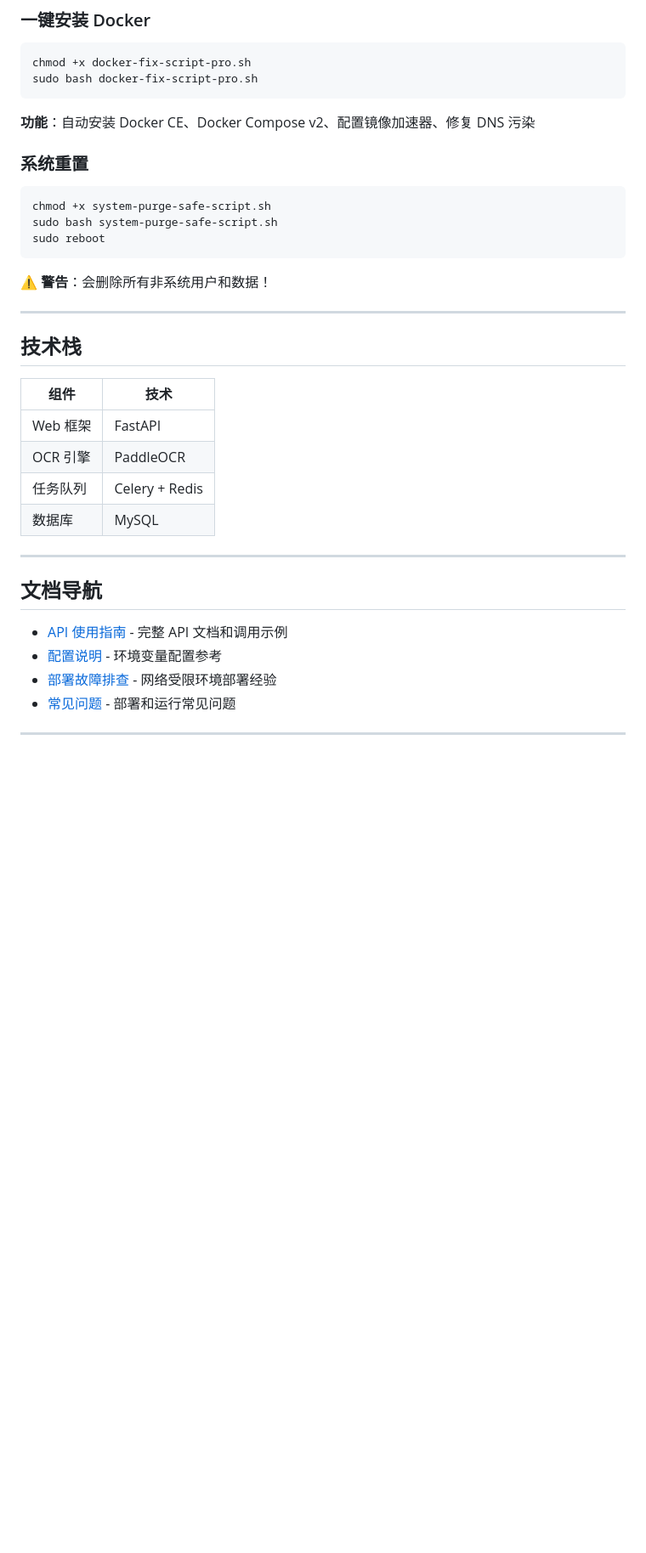
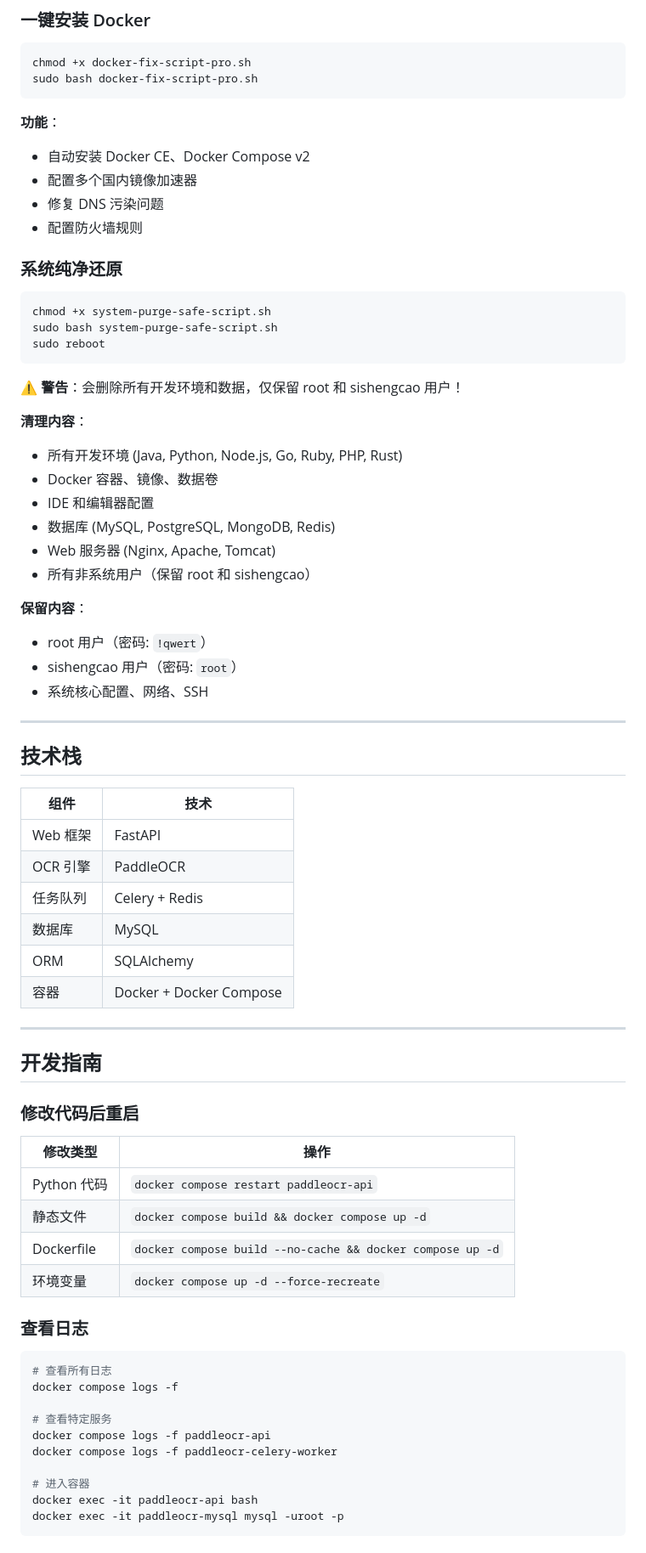
Before and after one commit to sishengcao/paddleocr-api, a Markdown page: README.md, the part around one of its changes. Shown at 85% size. GitHub-like rendering; blank space fills up the shorter version.

````diff
--- a/README.md
+++ b/README.md
@@ -178,9 +255,13 @@ chmod +x docker-fix-script-pro.sh
 sudo bash docker-fix-script-pro.sh
 ```
 
-**功能**：自动安装 Docker CE、Docker Compose v2、配置镜像加速器、修复 DNS 污染
+**功能**：
+- 自动安装 Docker CE、Docker Compose v2
+- 配置多个国内镜像加速器
+- 修复 DNS 污染问题
+- 配置防火墙规则
 
-### 系统重置
+### 系统纯净还原
 
 ```bash
 chmod +x system-purge-safe-script.sh
@@ -188,7 +269,20 @@ sudo bash system-purge-safe-script.sh
 sudo reboot
 ```
 
-**⚠️ 警告**：会删除所有非系统用户和数据！
+**⚠️ 警告**：会删除所有开发环境和数据，仅保留 root 和 sishengcao 用户！
+
+**清理内容**：
+- 所有开发环境 (Java, Python, Node.js, Go, Ruby, PHP, Rust)
+- Docker 容器、镜像、数据卷
+- IDE 和编辑器配置
+- 数据库 (MySQL, PostgreSQL, MongoDB, Redis)
+- Web 服务器 (Nginx, Apache, Tomcat)
+- 所有非系统用户（保留 root 和 sishengcao）
+
+**保留内容**：
+- root 用户（密码: `!qwert`）
+- sishengcao 用户（密码: `root`）
+- 系统核心配置、网络、SSH
 
 ---
 
@@ -200,12 +294,34 @@ sudo reboot
 | OCR 引擎 | PaddleOCR |
 | 任务队列 | Celery + Redis |
 | 数据库 | MySQL |
+| ORM | SQLAlchemy |
+| 容器 | Docker + Docker Compose |
 
 ---
 
-## 文档导航
+## 开发指南
 
-- [API 使用指南](API使用指南.md) - 完整 API 文档和调用示例
-- [配置说明](配置说明.md) - 环境变量配置参考
-- [部署故障排查](部署故障排查.md) - 网络受限环境部署经验
-- [常见问题](常见问题.md) - 部署和运行常见问题
+### 修改代码后重启
+
+| 修改类型 | 操作 |
+|---------|------|
+| Python 代码 | `docker compose restart paddleocr-api` |
+| 静态文件 | `docker compose build && docker compose up -d` |
+| Dockerfile | `docker compose build --no-cache && docker compose up -d` |
+| 环境变量 | `docker compose up -d --force-recreate` |
+
+### 查看日志
+
+```bash
+# 查看所有日志
+docker compose logs -f
+
+# 查看特定服务
+docker compose logs -f paddleocr-api
+docker compose logs -f paddleocr-celery-worker
+
+# 进入容器
+docker exec -it paddleocr-api bash
+docker exec -it paddleocr-mysql mysql -uroot -p
+```
+
````
Also changed, not shown: other parts of README.md (+174 -39 lines), CHANGELOG.md (added, +156 -0 lines).
